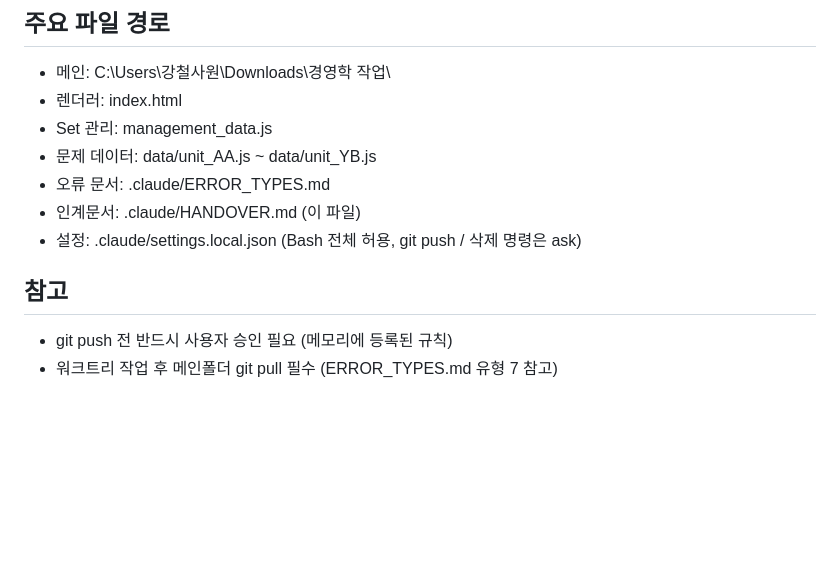
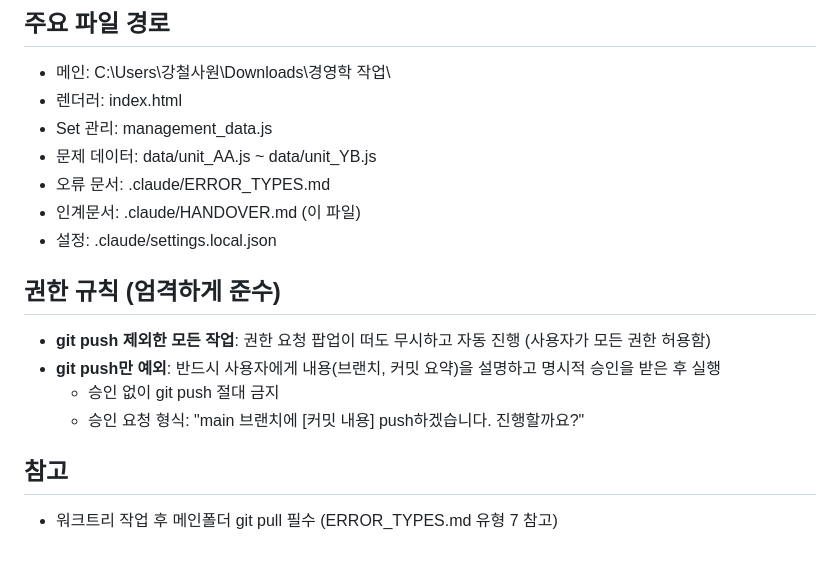
Before and after one commit to jdjpros/management-quiz, a Markdown page: .claude/HANDOVER.md, the part around the change. Drawn GitHub-style; blank space fills up the shorter version.

Commit message:
docs: HANDOVER.md — 권한 규칙 명시 (git push만 승인 필요)
Co-Authored-By: Claude Sonnet 4.6 <noreply@anthropic.com>

```diff
--- a/.claude/HANDOVER.md
+++ b/.claude/HANDOVER.md
@@ -91,8 +91,12 @@ opts가 조합형이어야 하는데 개별 보기항목으로 잘못 입력된
 - 오류 문서: .claude/ERROR_TYPES.md
 - 인계문서: .claude/HANDOVER.md (이 파일)
 - 설정: .claude/settings.local.json
-  (Bash 전체 허용, git push / 삭제 명령은 ask)
+
+## 권한 규칙 (엄격하게 준수)
+- **git push 제외한 모든 작업**: 권한 요청 팝업이 떠도 무시하고 자동 진행 (사용자가 모든 권한 허용함)
+- **git push만 예외**: 반드시 사용자에게 내용(브랜치, 커밋 요약)을 설명하고 명시적 승인을 받은 후 실행
+  - 승인 없이 git push 절대 금지
+  - 승인 요청 형식: "main 브랜치에 [커밋 내용] push하겠습니다. 진행할까요?"
 
 ## 참고
-- git push 전 반드시 사용자 승인 필요 (메모리에 등록된 규칙)
 - 워크트리 작업 후 메인폴더 git pull 필수 (ERROR_TYPES.md 유형 7 참고)
```
